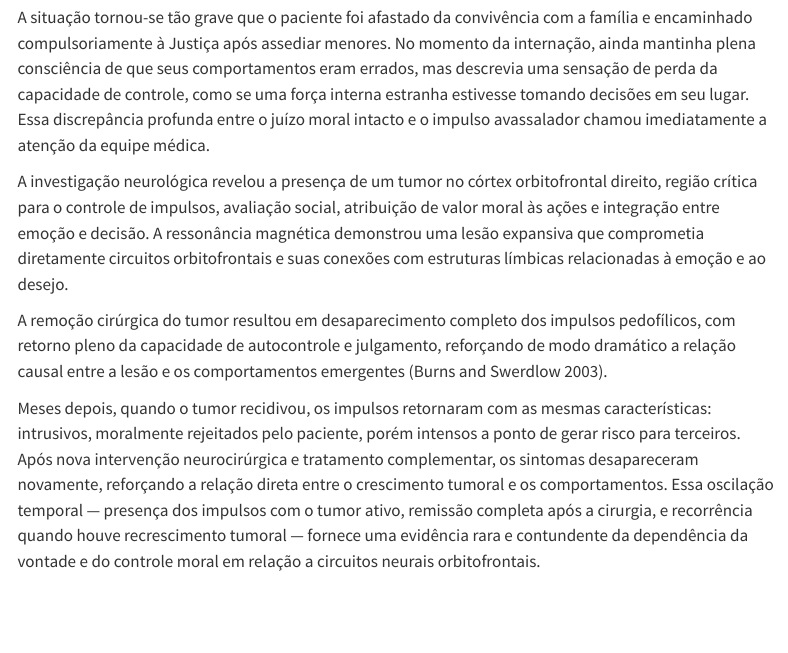
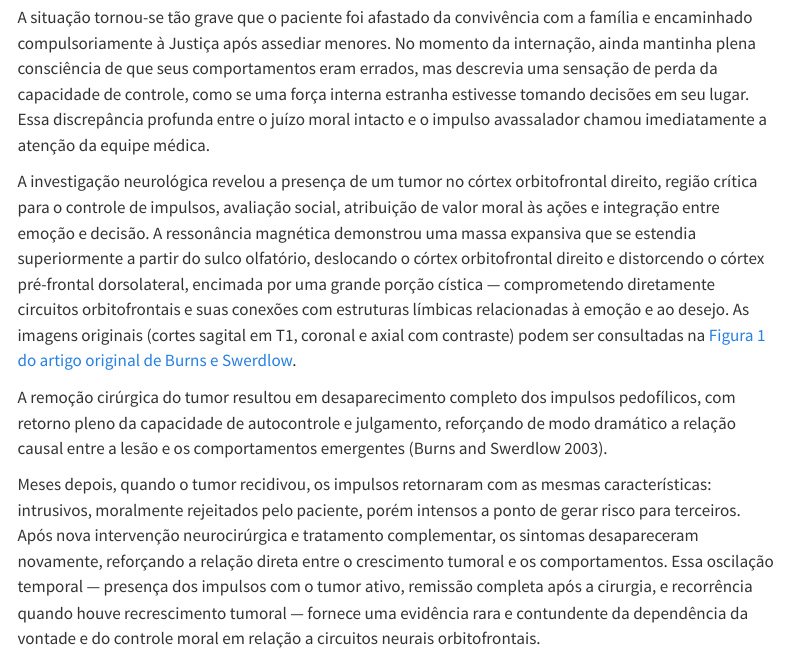
Before and after one commit to henriquealvarenga/intencionalidade, a Quarto document (5.3-pedofilia.qmd): the page in a window 1100 px wide, from 400 px down. Rendered offline with R 4.5, knitr and Pandoc in place of Quarto, with nearby package versions; menus at the side of the page are left out.

Commit message:
ajuste na imagem da pedofilia -retirada

```diff
--- a/5.3-pedofilia.qmd
+++ b/5.3-pedofilia.qmd
@@ -6,7 +6,7 @@ Um caso clínico extraordinário descrito por Burns e Swerdlow em 2003 tornou-se
 
 A situação tornou-se tão grave que o paciente foi afastado da convivência com a família e encaminhado compulsoriamente à Justiça após assediar menores. No momento da internação, ainda mantinha plena consciência de que seus comportamentos eram errados, mas descrevia uma sensação de perda da capacidade de controle, como se uma força interna estranha estivesse tomando decisões em seu lugar. Essa discrepância profunda entre o juízo moral intacto e o impulso avassalador chamou imediatamente a atenção da equipe médica.
 
-A investigação neurológica revelou a presença de um tumor no córtex orbitofrontal direito, região crítica para o controle de impulsos, avaliação social, atribuição de valor moral às ações e integração entre emoção e decisão. A ressonância magnética demonstrou uma lesão expansiva que comprometia diretamente circuitos orbitofrontais e suas conexões com estruturas límbicas relacionadas à emoção e ao desejo.
+A investigação neurológica revelou a presença de um tumor no córtex orbitofrontal direito, região crítica para o controle de impulsos, avaliação social, atribuição de valor moral às ações e integração entre emoção e decisão. A ressonância magnética demonstrou uma massa expansiva que se estendia superiormente a partir do sulco olfatório, deslocando o córtex orbitofrontal direito e distorcendo o córtex pré-frontal dorsolateral, encimada por uma grande porção cística — comprometendo diretamente circuitos orbitofrontais e suas conexões com estruturas límbicas relacionadas à emoção e ao desejo. As imagens originais (cortes sagital em T1, coronal e axial com contraste) podem ser consultadas na [Figura 1 do artigo original de Burns e Swerdlow](https://doi.org/10.1001/archneur.60.3.437).
 
 A remoção cirúrgica do tumor resultou em desaparecimento completo dos impulsos pedofílicos, com retorno pleno da capacidade de autocontrole e julgamento, reforçando de modo dramático a relação causal entre a lesão e os comportamentos emergentes [@burns2003right].
 
```
